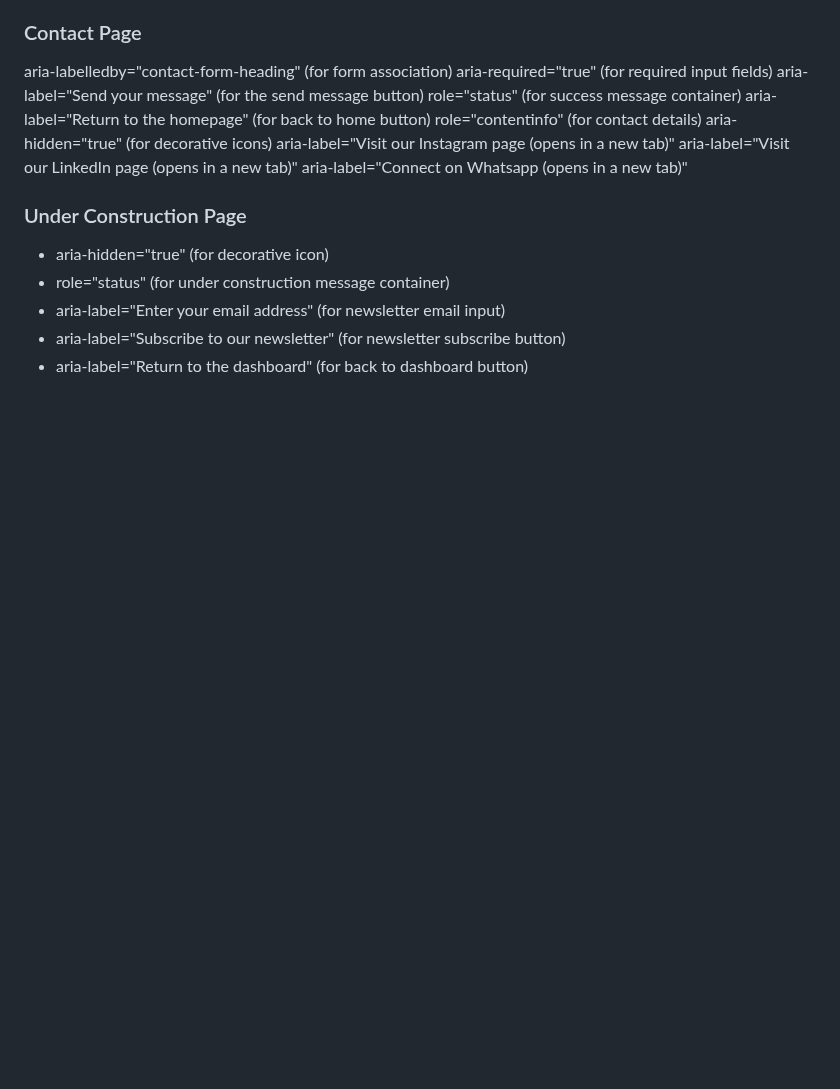
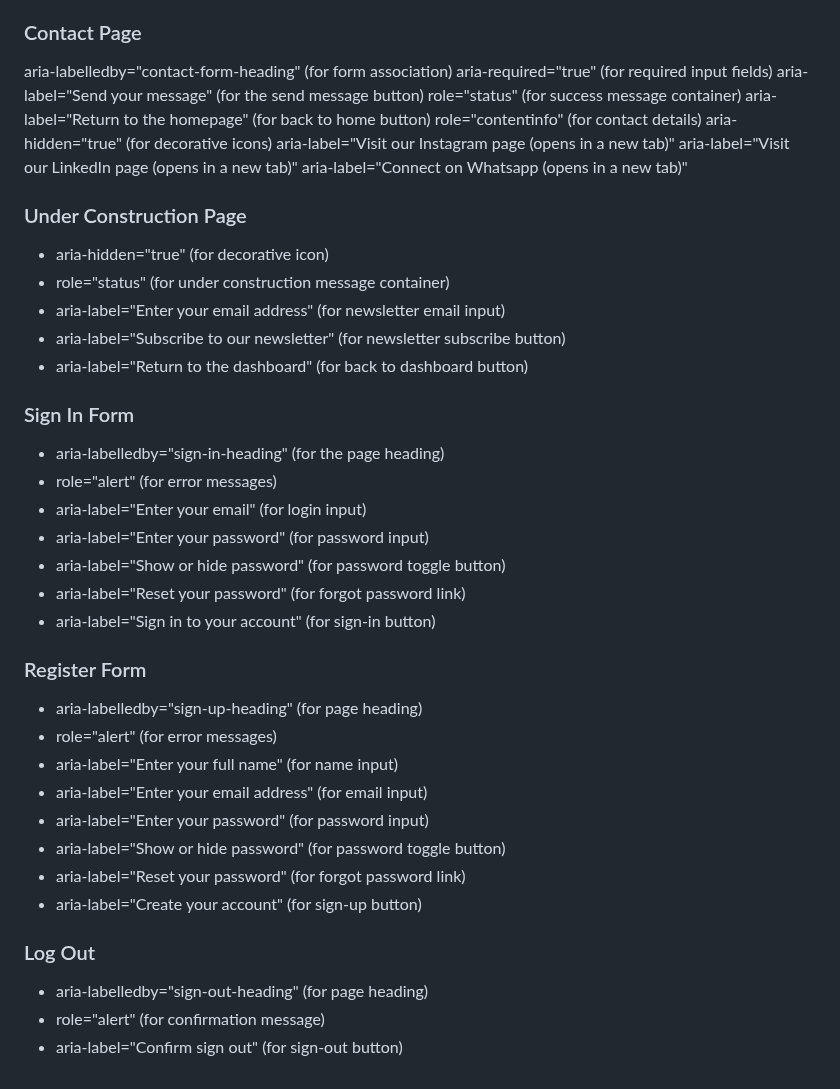
Before and after one commit to Sara-Sundin/SizeMeApp, a Markdown page: README.md, the part around the change. Rendered like a GitHub page; blank space fills up the shorter version.

Commit message:
add aria labels for sign in and logout README

```diff
--- a/README.md
+++ b/README.md
@@ -338,3 +338,27 @@ aria-label="Connect on Whatsapp (opens in a new tab)"
 - aria-label="Enter your email address" (for newsletter email input)
 - aria-label="Subscribe to our newsletter" (for newsletter subscribe button)
 - aria-label="Return to the dashboard" (for back to dashboard button)
+
+### Sign In Form
+- aria-labelledby="sign-in-heading" (for the page heading)
+- role="alert" (for error messages)
+- aria-label="Enter your email" (for login input)
+- aria-label="Enter your password" (for password input)
+- aria-label="Show or hide password" (for password toggle button)
+- aria-label="Reset your password" (for forgot password link)
+- aria-label="Sign in to your account" (for sign-in button)
+
+### Register Form
+- aria-labelledby="sign-up-heading" (for page heading)
+- role="alert" (for error messages)
+- aria-label="Enter your full name" (for name input)
+- aria-label="Enter your email address" (for email input)
+- aria-label="Enter your password" (for password input)
+- aria-label="Show or hide password" (for password toggle button)
+- aria-label="Reset your password" (for forgot password link)
+- aria-label="Create your account" (for sign-up button)
+
+### Log Out
+- aria-labelledby="sign-out-heading" (for page heading)
+- role="alert" (for confirmation message)
+- aria-label="Confirm sign out" (for sign-out button)
```
